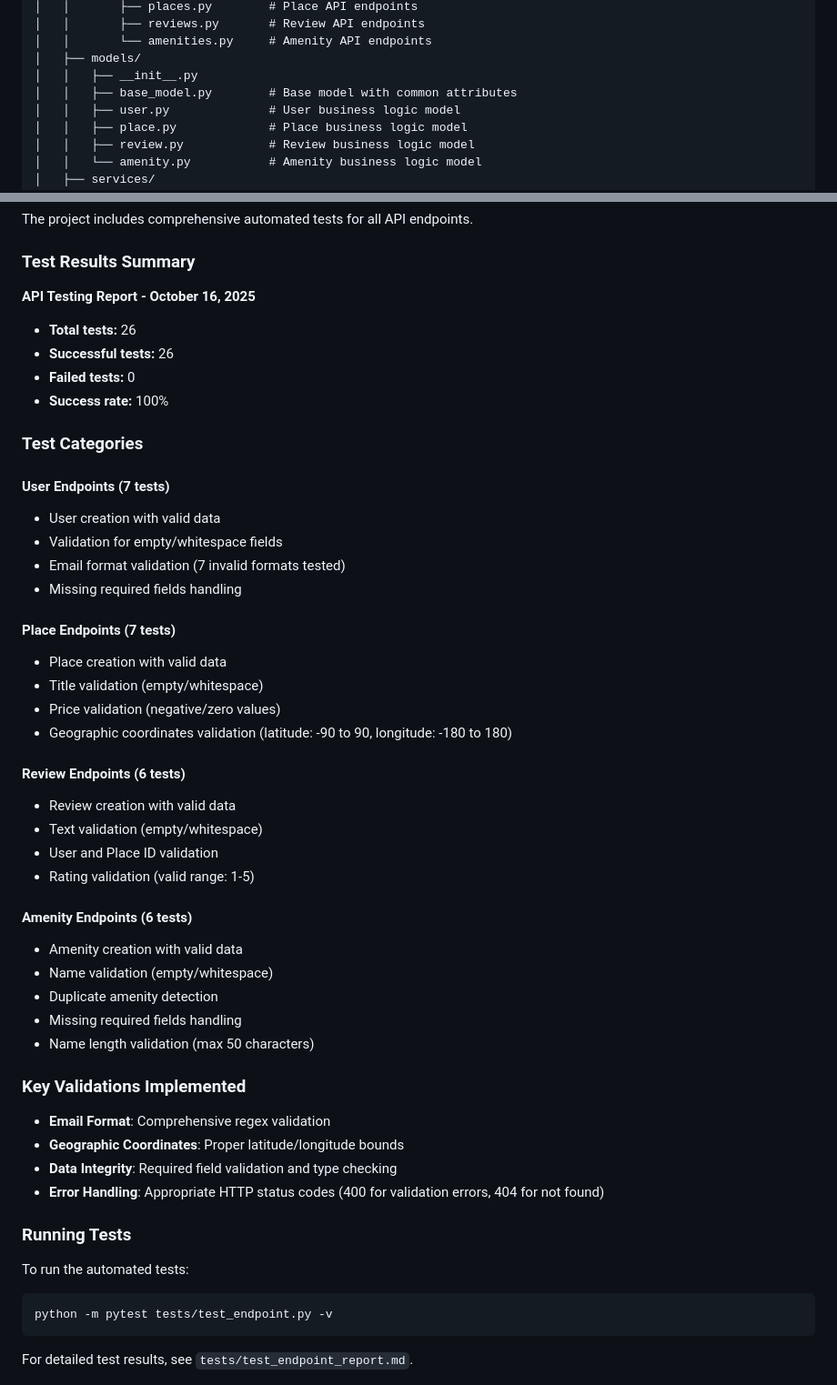
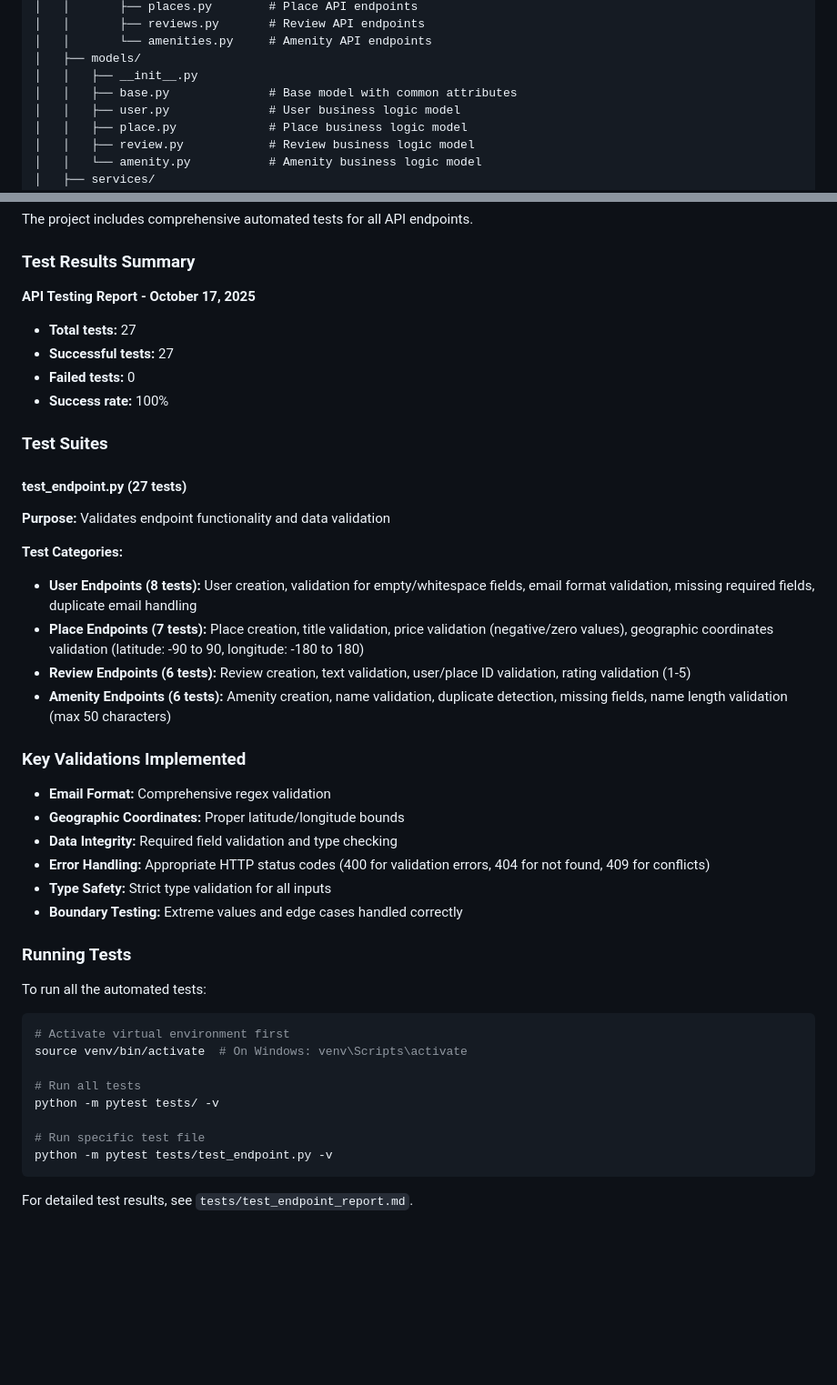
Before and after one commit to Krapaud/holbertonschool-hbnb, a Markdown page: part2/hbnb/README.md, 2 parts joined by grey strips. Shown: that part at 91% size. Drawn GitHub-style; blank space fills up the shorter version.

````diff
--- a/part2/hbnb/README.md
+++ b/part2/hbnb/README.md
@@ -20,7 +20,7 @@ hbnb/
 │   │       └── amenities.py     # Amenity API endpoints
 │   ├── models/
 │   │   ├── __init__.py
-│   │   ├── base_model.py        # Base model with common attributes
+│   │   ├── base.py              # Base model with common attributes
 │   │   ├── user.py              # User business logic model
 │   │   ├── place.py             # Place business logic model
 │   │   ├── review.py            # Review business logic model
@@ -103,50 +103,43 @@ The project includes comprehensive automated tests for all API endpoints.
 
 ### Test Results Summary
 
-**API Testing Report - October 16, 2025**
+**API Testing Report - October 17, 2025**
 
-- **Total tests:** 26
-- **Successful tests:** 26
+- **Total tests:** 27
+- **Successful tests:** 27
 - **Failed tests:** 0
 - **Success rate:** 100%
 
-### Test Categories
+### Test Suites
 
-#### User Endpoints (7 tests)
-- User creation with valid data
-- Validation for empty/whitespace fields
-- Email format validation (7 invalid formats tested)
-- Missing required fields handling
+#### test_endpoint.py (27 tests)
+**Purpose:** Validates endpoint functionality and data validation
 
-#### Place Endpoints (7 tests)
-- Place creation with valid data
-- Title validation (empty/whitespace)
-- Price validation (negative/zero values)
-- Geographic coordinates validation (latitude: -90 to 90, longitude: -180 to 180)
-
-#### Review Endpoints (6 tests)
-- Review creation with valid data
-- Text validation (empty/whitespace)
-- User and Place ID validation
-- Rating validation (valid range: 1-5)
-
-#### Amenity Endpoints (6 tests)
-- Amenity creation with valid data
-- Name validation (empty/whitespace)
-- Duplicate amenity detection
-- Missing required fields handling
-- Name length validation (max 50 characters)
+**Test Categories:**
+- **User Endpoints (8 tests):** User creation, validation for empty/whitespace fields, email format validation, missing required fields, duplicate email handling
+- **Place Endpoints (7 tests):** Place creation, title validation, price validation (negative/zero values), geographic coordinates validation (latitude: -90 to 90, longitude: -180 to 180)
+- **Review Endpoints (6 tests):** Review creation, text validation, user/place ID validation, rating validation (1-5)
+- **Amenity Endpoints (6 tests):** Amenity creation, name validation, duplicate detection, missing fields, name length validation (max 50 characters)
 
 ### Key Validations Implemented
-- **Email Format**: Comprehensive regex validation
-- **Geographic Coordinates**: Proper latitude/longitude bounds
-- **Data Integrity**: Required field validation and type checking
-- **Error Handling**: Appropriate HTTP status codes (400 for validation errors, 404 for not found)
+- **Email Format:** Comprehensive regex validation
+- **Geographic Coordinates:** Proper latitude/longitude bounds
+- **Data Integrity:** Required field validation and type checking
+- **Error Handling:** Appropriate HTTP status codes (400 for validation errors, 404 for not found, 409 for conflicts)
+- **Type Safety:** Strict type validation for all inputs
+- **Boundary Testing:** Extreme values and edge cases handled correctly
 
 ### Running Tests
 
-To run the automated tests:
+To run all the automated tests:
 ```bash
+# Activate virtual environment first
+source venv/bin/activate  # On Windows: venv\Scripts\activate
+
+# Run all tests
+python -m pytest tests/ -v
+
+# Run specific test file
 python -m pytest tests/test_endpoint.py -v
 ```
 
````
Also changed, not shown: README.md (+8 -0 lines), 1 other file.
